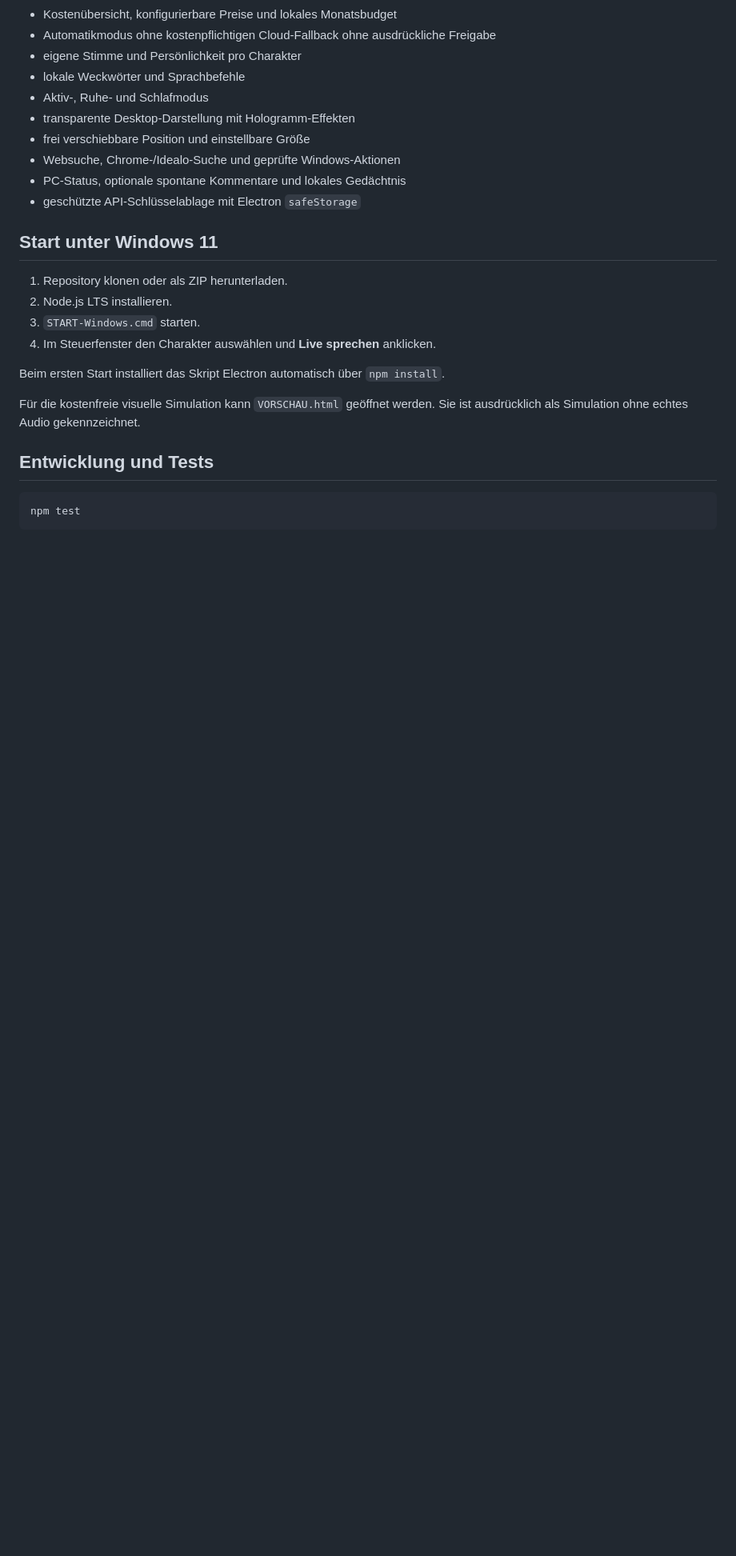
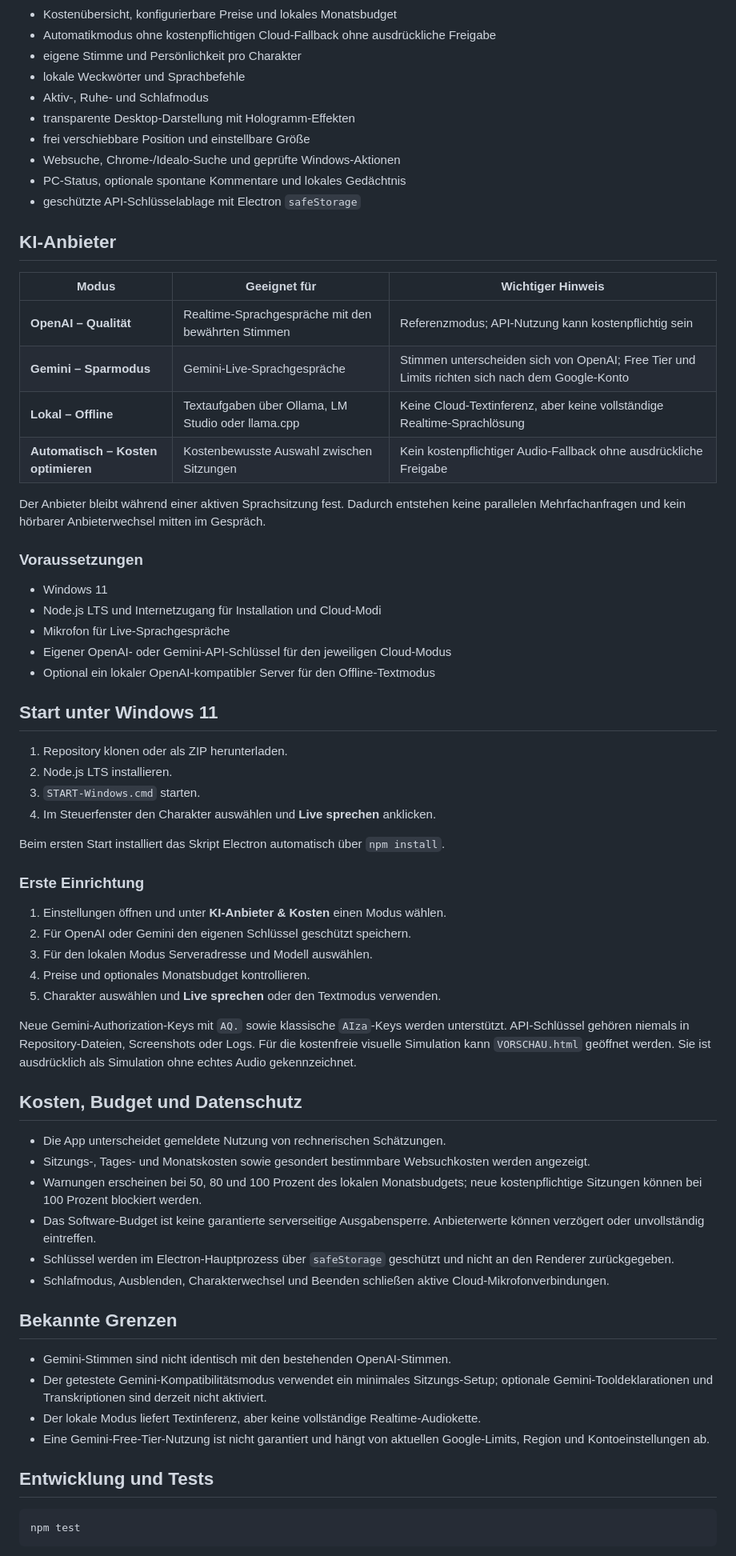
Before and after one commit to rob0511-777/Jeffrey-Friends, a Markdown page: README.md, the part around one of its changes. Shown at 80% size. Rendered like a GitHub page; blank space fills up the shorter version.

Commit message:
docs: update README for v0.7.4

```diff
--- a/README.md
+++ b/README.md
@@ -30,6 +32,25 @@ Kelly und Krak besitzen ein lokales, audio-synchronisiertes 2D-Viseme-Rig. Die M
 - PC-Status, optionale spontane Kommentare und lokales Gedächtnis
 - geschützte API-Schlüsselablage mit Electron `safeStorage`
 
+## KI-Anbieter
+
+| Modus | Geeignet für | Wichtiger Hinweis |
+| --- | --- | --- |
+| **OpenAI – Qualität** | Realtime-Sprachgespräche mit den bewährten Stimmen | Referenzmodus; API-Nutzung kann kostenpflichtig sein |
+| **Gemini – Sparmodus** | Gemini-Live-Sprachgespräche | Stimmen unterscheiden sich von OpenAI; Free Tier und Limits richten sich nach dem Google-Konto |
+| **Lokal – Offline** | Textaufgaben über Ollama, LM Studio oder llama.cpp | Keine Cloud-Textinferenz, aber keine vollständige Realtime-Sprachlösung |
+| **Automatisch – Kosten optimieren** | Kostenbewusste Auswahl zwischen Sitzungen | Kein kostenpflichtiger Audio-Fallback ohne ausdrückliche Freigabe |
+
+Der Anbieter bleibt während einer aktiven Sprachsitzung fest. Dadurch entstehen keine parallelen Mehrfachanfragen und kein hörbarer Anbieterwechsel mitten im Gespräch.
+
+### Voraussetzungen
+
+- Windows 11
+- Node.js LTS und Internetzugang für Installation und Cloud-Modi
+- Mikrofon für Live-Sprachgespräche
+- Eigener OpenAI- oder Gemini-API-Schlüssel für den jeweiligen Cloud-Modus
+- Optional ein lokaler OpenAI-kompatibler Server für den Offline-Textmodus
+
 ## Start unter Windows 11
 
 1. Repository klonen oder als ZIP herunterladen.
@@ -39,7 +60,32 @@ Kelly und Krak besitzen ein lokales, audio-synchronisiertes 2D-Viseme-Rig. Die M
 
 Beim ersten Start installiert das Skript Electron automatisch über `npm install`.
 
+### Erste Einrichtung
+
+1. Einstellungen öffnen und unter **KI-Anbieter & Kosten** einen Modus wählen.
+2. Für OpenAI oder Gemini den eigenen Schlüssel geschützt speichern.
+3. Für den lokalen Modus Serveradresse und Modell auswählen.
+4. Preise und optionales Monatsbudget kontrollieren.
+5. Charakter auswählen und **Live sprechen** oder den Textmodus verwenden.
+
+Neue Gemini-Authorization-Keys mit `AQ.` sowie klassische `AIza`-Keys werden unterstützt. API-Schlüssel gehören niemals in Repository-Dateien, Screenshots oder Logs.
 Für die kostenfreie visuelle Simulation kann `VORSCHAU.html` geöffnet werden. Sie ist ausdrücklich als Simulation ohne echtes Audio gekennzeichnet.
+
+## Kosten, Budget und Datenschutz
+
+- Die App unterscheidet gemeldete Nutzung von rechnerischen Schätzungen.
+- Sitzungs-, Tages- und Monatskosten sowie gesondert bestimmbare Websuchkosten werden angezeigt.
+- Warnungen erscheinen bei 50, 80 und 100 Prozent des lokalen Monatsbudgets; neue kostenpflichtige Sitzungen können bei 100 Prozent blockiert werden.
+- Das Software-Budget ist keine garantierte serverseitige Ausgabensperre. Anbieterwerte können verzögert oder unvollständig eintreffen.
+- Schlüssel werden im Electron-Hauptprozess über `safeStorage` geschützt und nicht an den Renderer zurückgegeben.
+- Schlafmodus, Ausblenden, Charakterwechsel und Beenden schließen aktive Cloud-Mikrofonverbindungen.
+
+## Bekannte Grenzen
+
+- Gemini-Stimmen sind nicht identisch mit den bestehenden OpenAI-Stimmen.
+- Der getestete Gemini-Kompatibilitätsmodus verwendet ein minimales Sitzungs-Setup; optionale Gemini-Tooldeklarationen und Transkriptionen sind derzeit nicht aktiviert.
+- Der lokale Modus liefert Textinferenz, aber keine vollständige Realtime-Audiokette.
+- Eine Gemini-Free-Tier-Nutzung ist nicht garantiert und hängt von aktuellen Google-Limits, Region und Kontoeinstellungen ab.
 
 ## Entwicklung und Tests
 
```
Also changed, not shown: other parts of README.md (+3 -1 lines).
